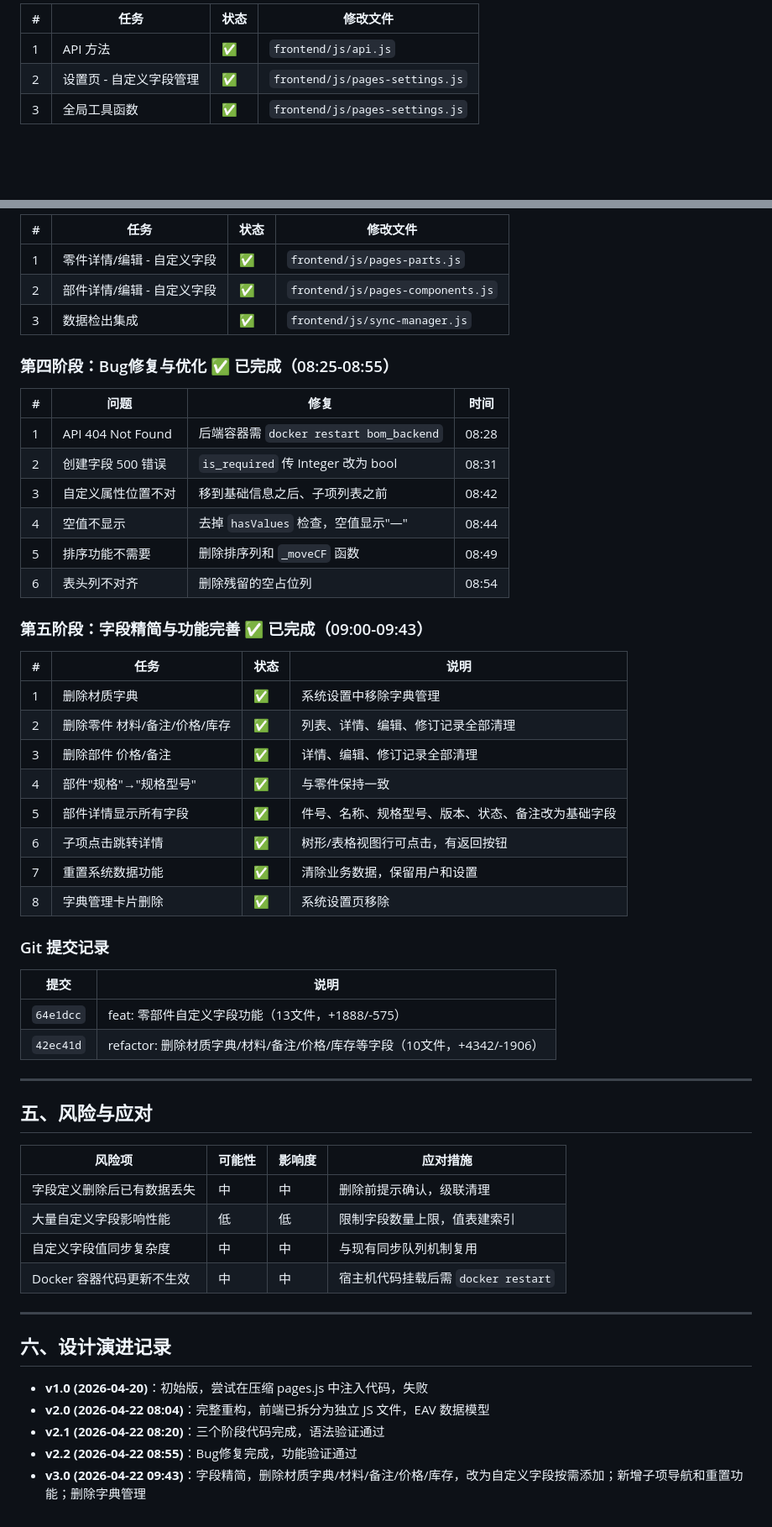
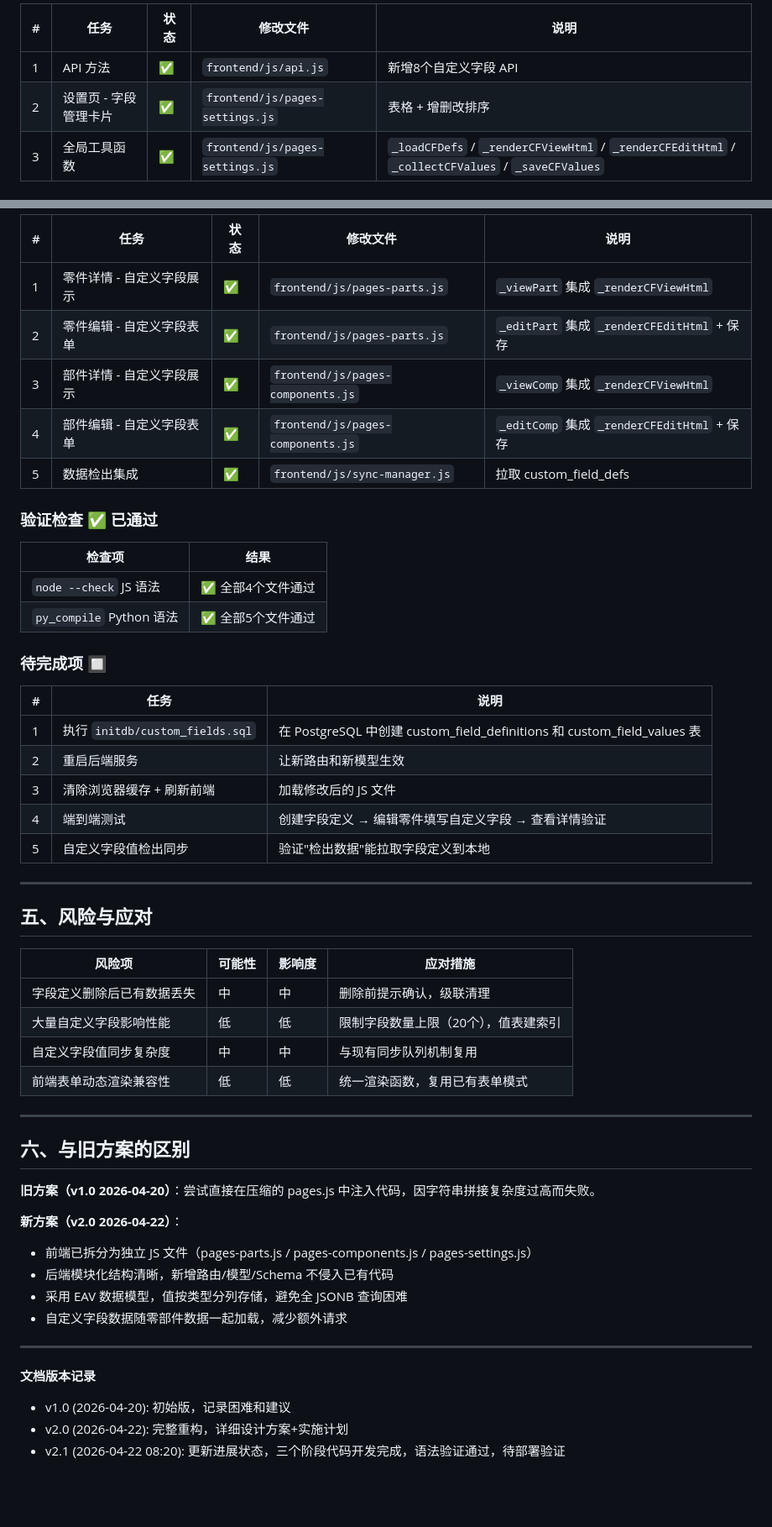
Before and after one commit to guojunjiang-collab/bom_tool, a Markdown page: 项目说明/自定义字段功能分析.md, 2 parts joined by grey strips. Shown at 84% size. GitHub-like rendering; blank space fills up the shorter version.

```diff
--- a/项目说明/自定义字段功能分析.md
+++ b/项目说明/自定义字段功能分析.md
@@ -181,7 +193,7 @@ CREATE TABLE custom_field_values (
 
-| # | 任务 | 状态 | 修改文件 |
-|---|------|------|----------|
-| 1 | API 方法 | ✅ | `frontend/js/api.js` |
-| 2 | 设置页 - 自定义字段管理 | ✅ | `frontend/js/pages-settings.js` |
-| 3 | 全局工具函数 | ✅ | `frontend/js/pages-settings.js` |
+| # | 任务 | 状态 | 修改文件 | 说明 |
+|---|------|------|----------|------|
+| 1 | API 方法 | ✅ | `frontend/js/api.js` | 新增8个自定义字段 API |
+| 2 | 设置页 - 字段管理卡片 | ✅ | `frontend/js/pages-settings.js` | 表格 + 增删改排序 |
+| 3 | 全局工具函数 | ✅ | `frontend/js/pages-settings.js` | `_loadCFDefs` / `_renderCFViewHtml` / `_renderCFEditHtml` / `_collectCFValues` / `_saveCFValues` |
 
@@ -189,40 +201,28 @@ CREATE TABLE custom_field_values (
 
-| # | 任务 | 状态 | 修改文件 |
-|---|------|------|----------|
-| 1 | 零件详情/编辑 - 自定义字段 | ✅ | `frontend/js/pages-parts.js` |
-| 2 | 部件详情/编辑 - 自定义字段 | ✅ | `frontend/js/pages-components.js` |
-| 3 | 数据检出集成 | ✅ | `frontend/js/sync-manager.js` |
+| # | 任务 | 状态 | 修改文件 | 说明 |
+|---|------|------|----------|------|
+| 1 | 零件详情 - 自定义字段展示 | ✅ | `frontend/js/pages-parts.js` | `_viewPart` 集成 `_renderCFViewHtml` |
+| 2 | 零件编辑 - 自定义字段表单 | ✅ | `frontend/js/pages-parts.js` | `_editPart` 集成 `_renderCFEditHtml` + 保存 |
+| 3 | 部件详情 - 自定义字段展示 | ✅ | `frontend/js/pages-components.js` | `_viewComp` 集成 `_renderCFViewHtml` |
+| 4 | 部件编辑 - 自定义字段表单 | ✅ | `frontend/js/pages-components.js` | `_editComp` 集成 `_renderCFEditHtml` + 保存 |
+| 5 | 数据检出集成 | ✅ | `frontend/js/sync-manager.js` | 拉取 custom_field_defs |
 
-### 第四阶段：Bug修复与优化 ✅ 已完成（08:25-08:55）
+### 验证检查 ✅ 已通过
 
-| # | 问题 | 修复 | 时间 |
-|---|------|------|------|
-| 1 | API 404 Not Found | 后端容器需 `docker restart bom_backend` | 08:28 |
-| 2 | 创建字段 500 错误 | `is_required` 传 Integer 改为 bool | 08:31 |
-| 3 | 自定义属性位置不对 | 移到基础信息之后、子项列表之前 | 08:42 |
-| 4 | 空值不显示 | 去掉 `hasValues` 检查，空值显示"—" | 08:44 |
-| 5 | 排序功能不需要 | 删除排序列和 `_moveCF` 函数 | 08:49 |
-| 6 | 表头列不对齐 | 删除残留的空占位列 | 08:54 |
+| 检查项 | 结果 |
+|--------|------|
+| `node --check` JS 语法 | ✅ 全部4个文件通过 |
+| `py_compile` Python 语法 | ✅ 全部5个文件通过 |
 
-### 第五阶段：字段精简与功能完善 ✅ 已完成（09:00-09:43）
+### 待完成项 🔲
 
-| # | 任务 | 状态 | 说明 |
-|---|------|------|------|
-| 1 | 删除材质字典 | ✅ | 系统设置中移除字典管理 |
-| 2 | 删除零件 材料/备注/价格/库存 | ✅ | 列表、详情、编辑、修订记录全部清理 |
-| 3 | 删除部件 价格/备注 | ✅ | 详情、编辑、修订记录全部清理 |
-| 4 | 部件"规格"→"规格型号" | ✅ | 与零件保持一致 |
-| 5 | 部件详情显示所有字段 | ✅ | 件号、名称、规格型号、版本、状态、备注改为基础字段 |
-| 6 | 子项点击跳转详情 | ✅ | 树形/表格视图行可点击，有返回按钮 |
-| 7 | 重置系统数据功能 | ✅ | 清除业务数据，保留用户和设置 |
-| 8 | 字典管理卡片删除 | ✅ | 系统设置页移除 |
-
-### Git 提交记录
-
-| 提交 | 说明 |
-|------|------|
-| `64e1dcc` | feat: 零部件自定义字段功能（13文件，+1888/-575） |
-| `42ec41d` | refactor: 删除材质字典/材料/备注/价格/库存等字段（10文件，+4342/-1906） |
+| # | 任务 | 说明 |
+|---|------|------|
+| 1 | 执行 `initdb/custom_fields.sql` | 在 PostgreSQL 中创建 custom_field_definitions 和 custom_field_values 表 |
+| 2 | 重启后端服务 | 让新路由和新模型生效 |
+| 3 | 清除浏览器缓存 + 刷新前端 | 加载修改后的 JS 文件 |
+| 4 | 端到端测试 | 创建字段定义 → 编辑零件填写自定义字段 → 查看详情验证 |
+| 5 | 自定义字段值检出同步 | 验证"检出数据"能拉取字段定义到本地 |
 
 ---
 
@@ -231,16 +231,25 @@ CREATE TABLE custom_field_values (
 | 风险项 | 可能性 | 影响度 | 应对措施 |
 |--------|--------|--------|----------|
 | 字段定义删除后已有数据丢失 | 中 | 中 | 删除前提示确认，级联清理 |
-| 大量自定义字段影响性能 | 低 | 低 | 限制字段数量上限，值表建索引 |
+| 大量自定义字段影响性能 | 低 | 低 | 限制字段数量上限（20个），值表建索引 |
 | 自定义字段值同步复杂度 | 中 | 中 | 与现有同步队列机制复用 |
-| Docker 容器代码更新不生效 | 中 | 中 | 宿主机代码挂载后需 `docker restart` |
+| 前端表单动态渲染兼容性 | 低 | 低 | 统一渲染函数，复用已有表单模式 |
 
 ---
 
-## 六、设计演进记录
+## 六、与旧方案的区别
 
-- **v1.0 (2026-04-20)**：初始版，尝试在压缩 pages.js 中注入代码，失败
-- **v2.0 (2026-04-22 08:04)**：完整重构，前端已拆分为独立 JS 文件，EAV 数据模型
-- **v2.1 (2026-04-22 08:20)**：三个阶段代码完成，语法验证通过
-- **v2.2 (2026-04-22 08:55)**：Bug修复完成，功能验证通过
-- **v3.0 (2026-04-22 09:43)**：字段精简，删除材质字典/材料/备注/价格/库存，改为自定义字段按需添加；新增子项导航和重置功能；删除字典管理
+**旧方案（v1.0 2026-04-20）**：尝试直接在压缩的 pages.js 中注入代码，因字符串拼接复杂度过高而失败。
+
+**新方案（v2.0 2026-04-22）**：
+- 前端已拆分为独立 JS 文件（pages-parts.js / pages-components.js / pages-settings.js）
+- 后端模块化结构清晰，新增路由/模型/Schema 不侵入已有代码
+- 采用 EAV 数据模型，值按类型分列存储，避免全 JSONB 查询困难
+- 自定义字段数据随零部件数据一起加载，减少额外请求
+
+---
+
+**文档版本记录**
+- v1.0 (2026-04-20): 初始版，记录困难和建议
+- v2.0 (2026-04-22): 完整重构，详细设计方案+实施计划
+- v2.1 (2026-04-22 08:20): 更新进展状态，三个阶段代码开发完成，语法验证通过，待部署验证
```
Also changed, not shown: other parts of 项目说明/自定义字段功能分析.md (+87 -75 lines).
